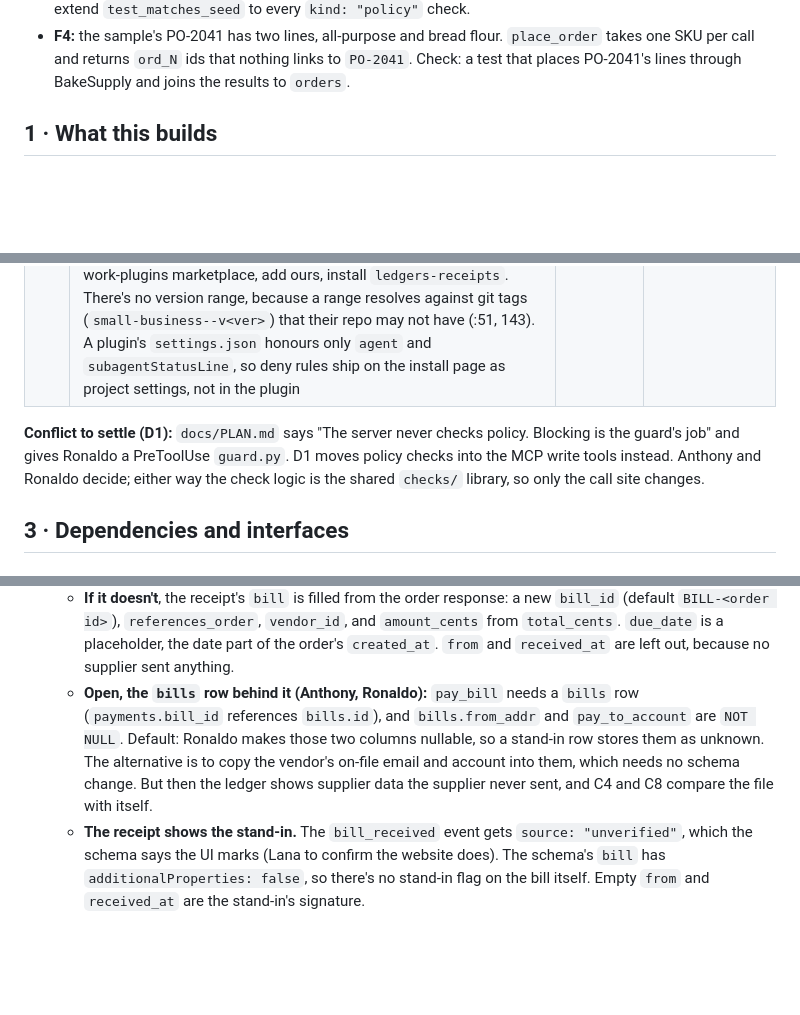
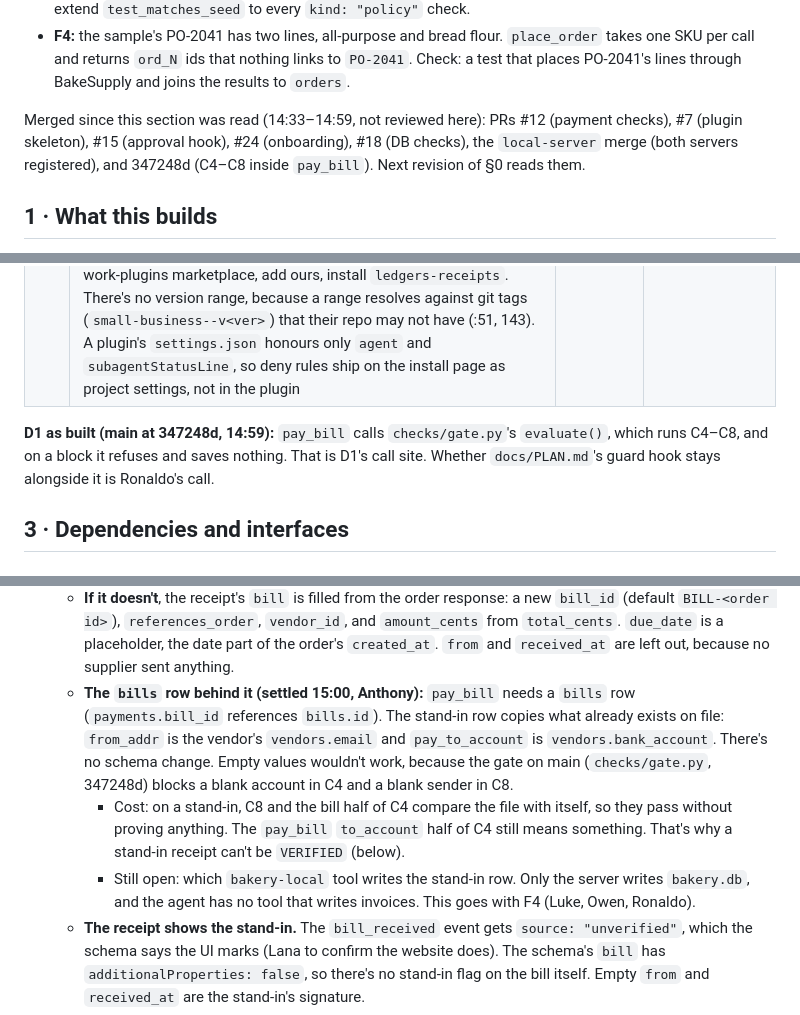
Before and after one commit to ronaldon2023/ledgers-receipts, a Markdown page: docs/order-lifecycle-plan.md, 3 parts joined by grey strips. Rendered like a GitHub page; blank space fills up the shorter version.

Commit message:
Stand-in bill row copies the vendor's on-file email and account
Anthony, 15:00. Empty values would be blocked by the C4 and C8 gate now on
main. Also records D1 as built (C4-C8 inside pay_bill) and lists the PRs
merged since §0 was read.

Claude-Session: https://claude.ai/code/session_01WCETc1XXR8y7xEtyt4wzbA

```diff
--- a/docs/order-lifecycle-plan.md
+++ b/docs/order-lifecycle-plan.md
@@ -42,6 +42,10 @@ Findings on the merged work. Each one names the check that would catch it:
 - **F4:** the sample's PO-2041 has two lines, all-purpose and bread flour. `place_order` takes one SKU per call
   and returns `ord_N` ids that nothing links to `PO-2041`. Check: a test that places PO-2041's lines through
   BakeSupply and joins the results to `orders`.
+
+Merged since this section was read (14:33–14:59, not reviewed here): PRs #12 (payment checks), #7 (plugin skeleton),
+#15 (approval hook), #24 (onboarding), #18 (DB checks), the `local-server` merge (both servers registered), and
+347248d (C4–C8 inside `pay_bill`). Next revision of §0 reads them.
 
 ## 1 · What this builds
 
@@ -98,9 +102,9 @@ branch `docs/whiteboard`). The original phone photos show the door code and Wi-F
 | D7 | Payment-ready trigger in the demo: the owner asks. SessionStart also lists invoices due within N days | default | cron or launchd: Future |
 | D8 | Our plugin depends on and wraps the Claude for Small Business plugin (`small-business@knowledge-work-plugins`, v1.35.1 at 33d3dea). We use its skills: `smb-onboard`, `ap-processor` and `pay-the-bills` (which never sends money) and `inventory-planner`. We add the execution through MCP, the checks and the receipt. Install: `"dependencies": [{"name": "small-business", "marketplace": "knowledge-work-plugins"}]` in our `plugin.json`, plus `"allowCrossMarketplaceDependenciesOn": ["knowledge-work-plugins"]` in our `marketplace.json`. Installing ours installs theirs only when the user has already added the `anthropics/knowledge-work-plugins` marketplace; otherwise the dependency is skipped (plugin-dependencies.md:58, 89, 110; tested by the plugin session). **The install is three steps:** add the knowledge-work-plugins marketplace, add ours, install `ledgers-receipts`. There's no version range, because a range resolves against git tags (`small-business--v<ver>`) that their repo may not have (:51, 143). A plugin's `settings.json` honours only `agent` and `subagentStatusLine`, so deny rules ship on the install page as project settings, not in the plugin | Anthony, 13:25 (goal); tested 14:20 | Manual install instructions only: one more step for a non-developer owner |
 
-**Conflict to settle (D1):** `docs/PLAN.md` says "The server never checks policy. Blocking is the guard's job" and gives
-Ronaldo a PreToolUse `guard.py`. D1 moves policy checks into the MCP write tools instead. Anthony and Ronaldo decide;
-either way the check logic is the shared `checks/` library, so only the call site changes.
+**D1 as built (main at 347248d, 14:59):** `pay_bill` calls `checks/gate.py`'s `evaluate()`, which runs C4–C8, and on a
+block it refuses and saves nothing. That is D1's call site. Whether `docs/PLAN.md`'s guard hook stays alongside it is
+Ronaldo's call.
 
 ## 3 · Dependencies and interfaces
 
@@ -320,11 +324,16 @@ spoofed sender (C8 blocks). For this slice the receipt fills `order`, `bill`, `p
     `BILL-<order id>`), `references_order`, `vendor_id`, and `amount_cents` from `total_cents`. `due_date` is a
     placeholder, the date part of the order's `created_at`. `from` and `received_at` are left out, because no
     supplier sent anything.
-  - **Open, the `bills` row behind it (Anthony, Ronaldo):** `pay_bill` needs a `bills` row (`payments.bill_id`
-    references `bills.id`), and `bills.from_addr` and `pay_to_account` are `NOT NULL`. Default: Ronaldo makes those
-    two columns nullable, so a stand-in row stores them as unknown. The alternative is to copy the vendor's
-    on-file email and account into them, which needs no schema change. But then the ledger shows supplier data
-    the supplier never sent, and C4 and C8 compare the file with itself.
+  - **The `bills` row behind it (settled 15:00, Anthony):** `pay_bill` needs a `bills` row (`payments.bill_id`
+    references `bills.id`). The stand-in row copies what already exists on file: `from_addr` is the vendor's
+    `vendors.email` and `pay_to_account` is `vendors.bank_account`. There's no schema change. Empty values
+    wouldn't work, because the gate on main (`checks/gate.py`, 347248d) blocks a blank account in C4 and a blank
+    sender in C8.
+    - Cost: on a stand-in, C8 and the bill half of C4 compare the file with itself, so they pass without proving
+      anything. The `pay_bill` `to_account` half of C4 still means something. That's why a stand-in receipt can't be
+      `VERIFIED` (below).
+    - Still open: which `bakery-local` tool writes the stand-in row. Only the server writes `bakery.db`, and the
+      agent has no tool that writes invoices. This goes with F4 (Luke, Owen, Ronaldo).
   - **The receipt shows the stand-in.** The `bill_received` event gets `source: "unverified"`, which the schema
     says the UI marks (Lana to confirm the website does). The schema's `bill` has `additionalProperties: false`, so there's no stand-in flag on the bill
     itself. Empty `from` and `received_at` are the stand-in's signature.
```
